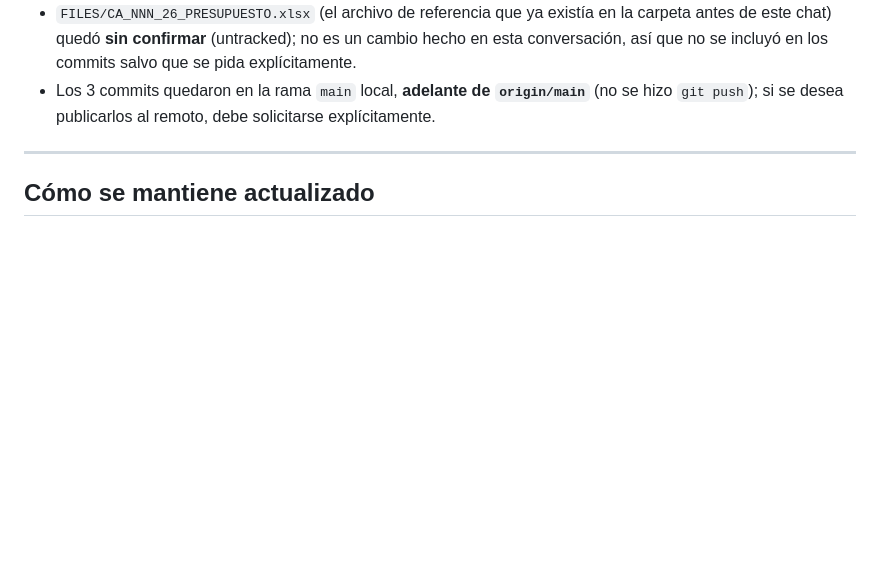
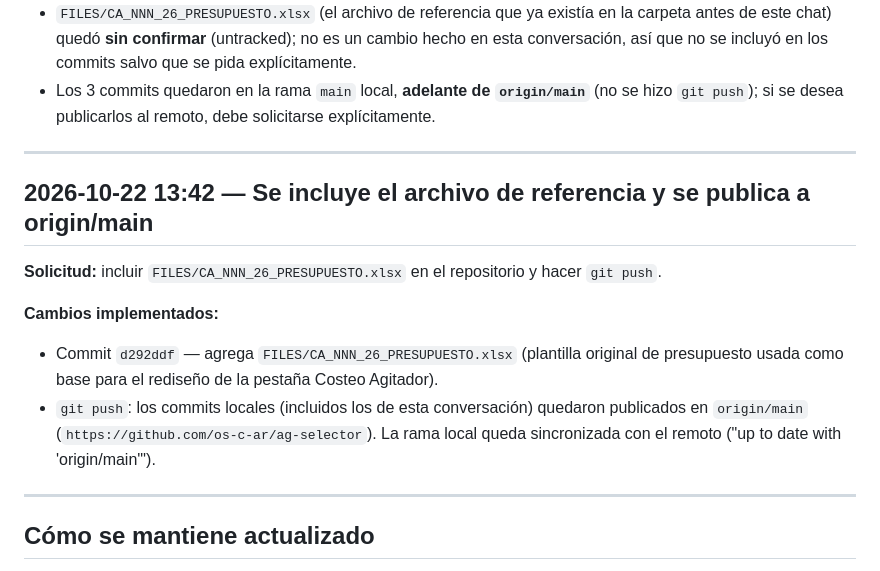
Before and after one commit to os-c-ar/ag-selector, a Markdown page: FILES/Historial_Chat_Desarrollo.md, the part around the change. Rendered like a GitHub page; blank space fills up the shorter version.

Commit message:
docs: registra en el historial la inclusion del xlsx de referencia y el push
Co-authored-by: Copilot <223556219+Copilot@users.noreply.github.com>

```diff
--- a/FILES/Historial_Chat_Desarrollo.md
+++ b/FILES/Historial_Chat_Desarrollo.md
@@ -189,6 +189,19 @@ verificable vía `git log` independiente de la conversación.
 
 ---
 
+## 2026-10-22 13:42 — Se incluye el archivo de referencia y se publica a origin/main
+
+**Solicitud:** incluir `FILES/CA_NNN_26_PRESUPUESTO.xlsx` en el repositorio y hacer `git push`.
+
+**Cambios implementados:**
+- Commit `d292ddf` — agrega `FILES/CA_NNN_26_PRESUPUESTO.xlsx` (plantilla original de presupuesto
+  usada como base para el rediseño de la pestaña Costeo Agitador).
+- `git push`: los commits locales (incluidos los de esta conversación) quedaron publicados en
+  `origin/main` (`https://github.com/os-c-ar/ag-selector`). La rama local queda sincronizada con el
+  remoto ("up to date with 'origin/main'").
+
+---
+
 ## Cómo se mantiene actualizado
 
 Este archivo **no se regenera automáticamente** (es un documento narrativo, no un reporte generado
```
